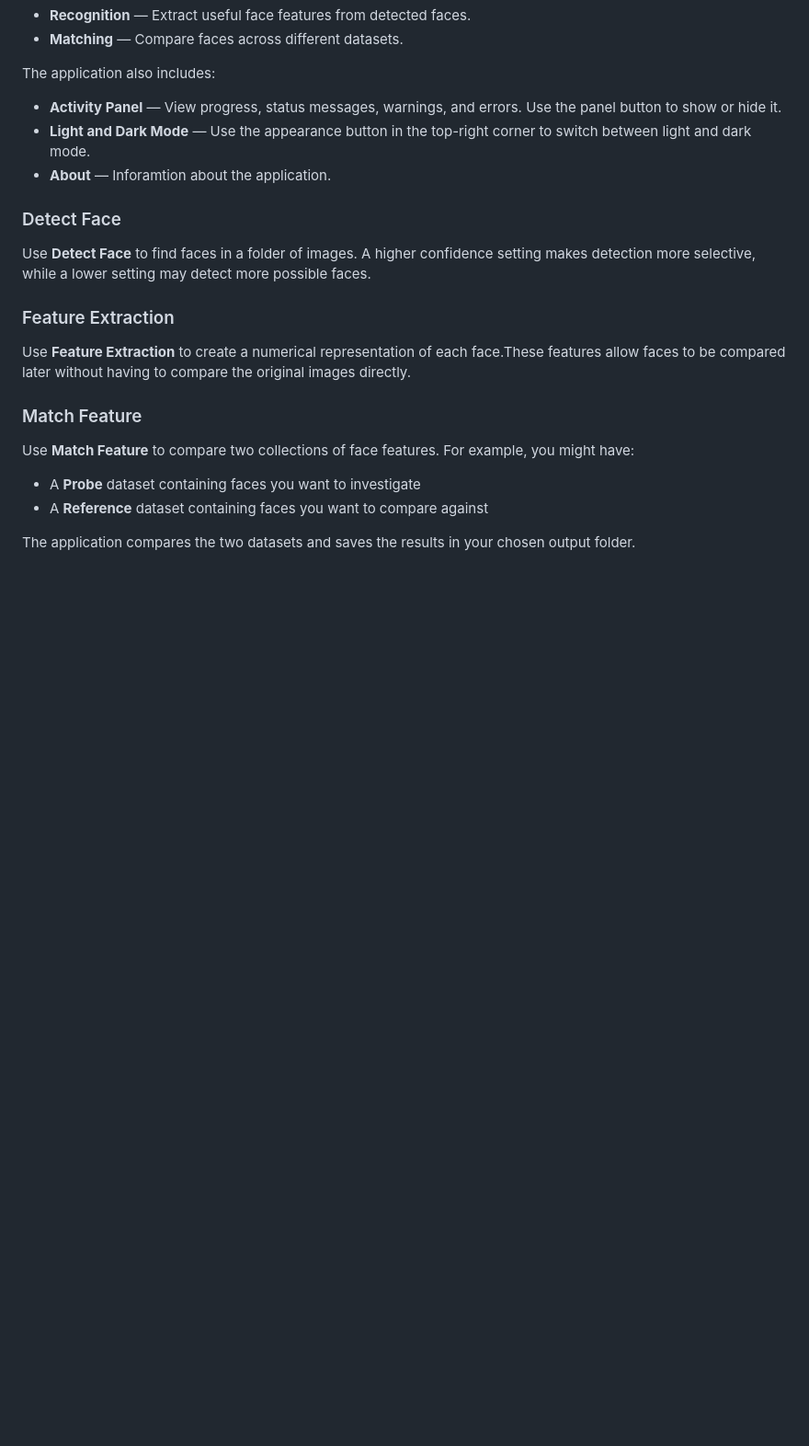
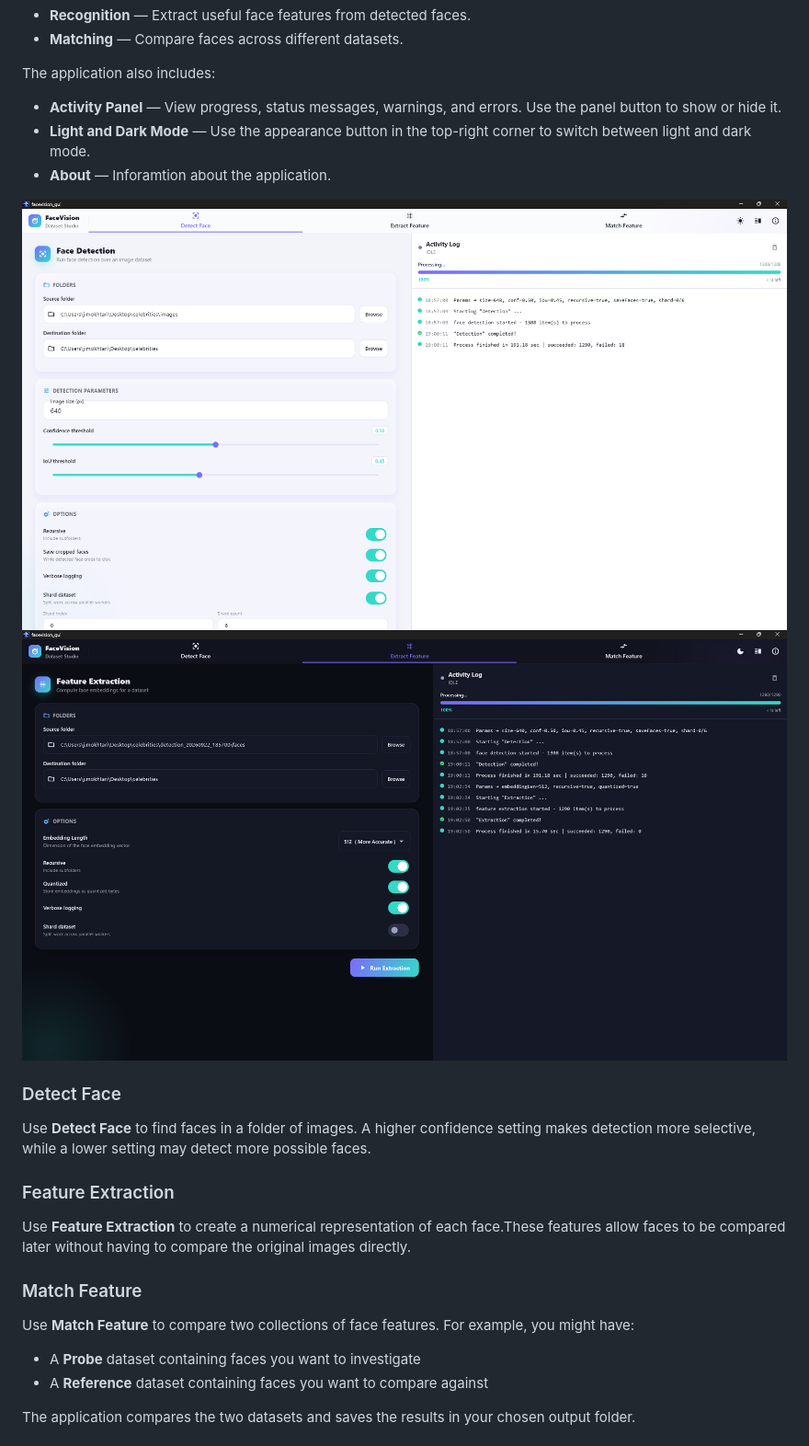
Before and after one commit to JavadMokhtari/FaceVision-GUI, a Markdown page: README.md, the part around the change. Shown at 92% size. Drawn GitHub-style; blank space fills up the shorter version.

Commit message:
Updated README, added screenshots

```diff
--- a/README.md
+++ b/README.md
@@ -29,6 +29,9 @@ The application also includes:
 * **Activity Panel** — View progress, status messages, warnings, and errors. Use the panel button to show or hide it.
 * **Light and Dark Mode** — Use the appearance button in the top-right corner to switch between light and dark mode.
 * **About** — Inforamtion about the application.
+
+![screenshot1](assets/screenshot-1.png)
+![screenshot2](assets/screenshot-2.png)
 
 ### Detect Face
 
```
